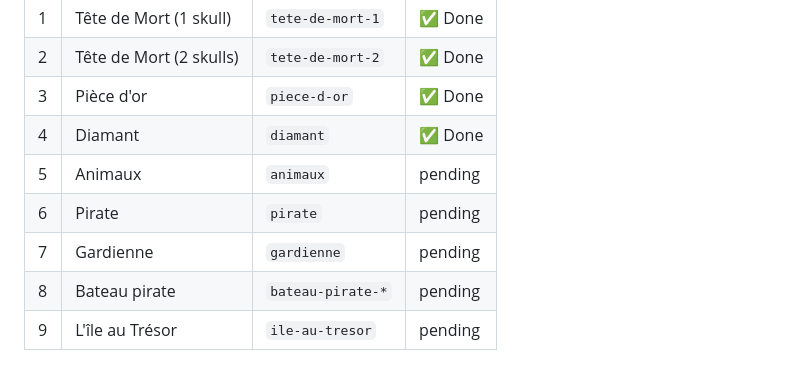
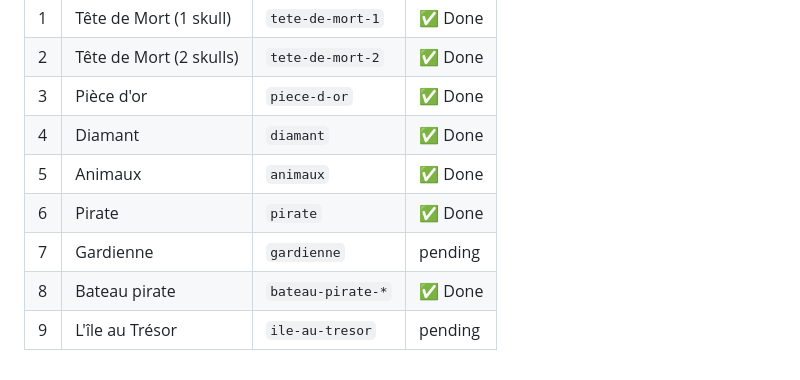
Before and after one commit to supitalp/millesabords, a Markdown page: card_implementation_plan.md, the part around the change. GitHub-like rendering.

Commit message:
chore: Update card implementation plan

```diff
--- a/card_implementation_plan.md
+++ b/card_implementation_plan.md
@@ -120,8 +120,8 @@ The solution cache is keyed by `TurnConfig` so each distinct config is solved on
 | 2 | Tête de Mort (2 skulls) | `tete-de-mort-2` | ✅ Done |
 | 3 | Pièce d'or | `piece-d-or` | ✅ Done |
 | 4 | Diamant | `diamant` | ✅ Done |
-| 5 | Animaux | `animaux` | pending |
-| 6 | Pirate | `pirate` | pending |
+| 5 | Animaux | `animaux` | ✅ Done |
+| 6 | Pirate | `pirate` | ✅ Done |
 | 7 | Gardienne | `gardienne` | pending |
-| 8 | Bateau pirate | `bateau-pirate-*` | pending |
+| 8 | Bateau pirate | `bateau-pirate-*` | ✅ Done |
 | 9 | L'île au Trésor | `ile-au-tresor` | pending |
```
